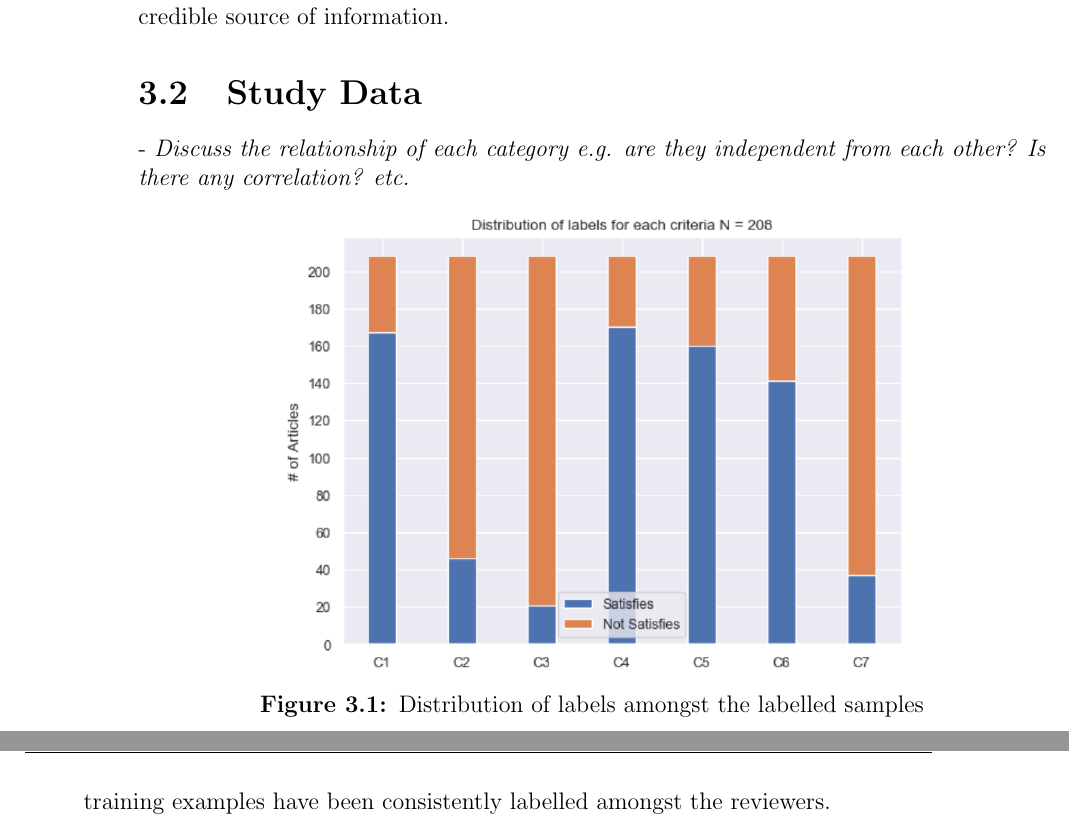
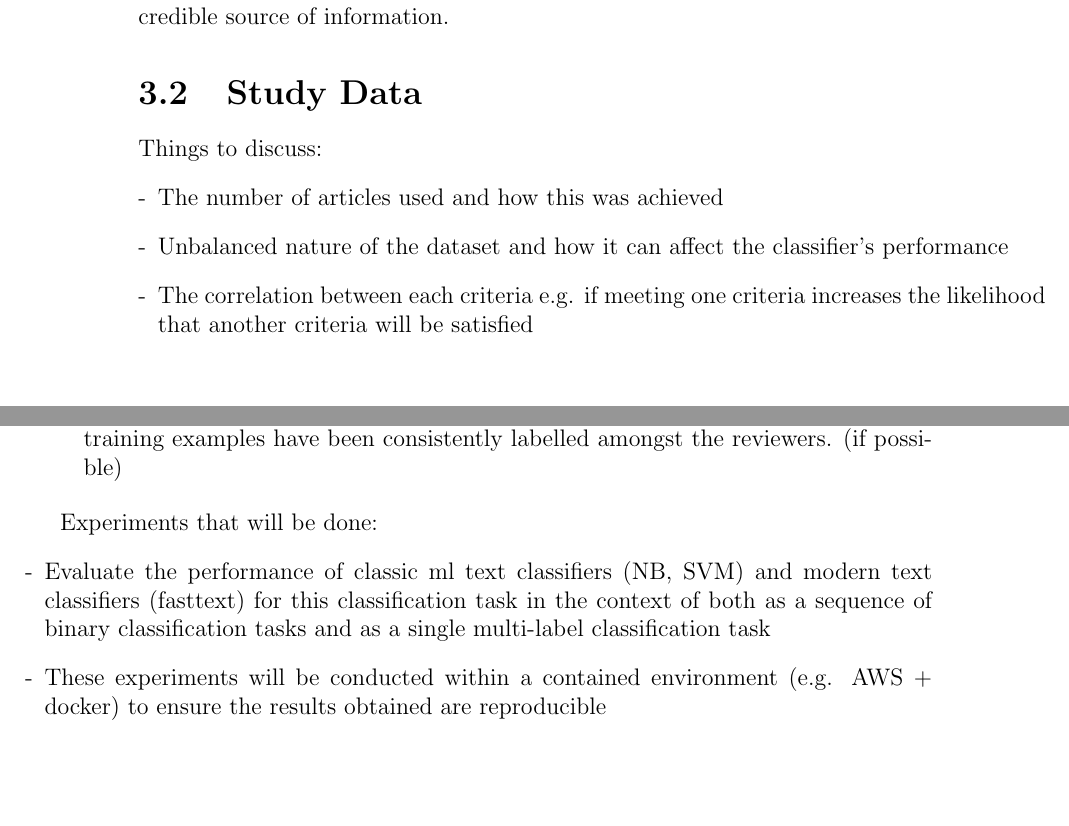
Before and after one commit to DioneJM/Honours-Thesis, a LaTeX thesis (Thesis/Final_Project_Latex_Template.tex): two parts of pages 29 and 32 of 47, joined at a grey line, cut so that both start at the same text, the shorter picture padded with empty space. The pictures show the PDF file Thesis/Final_Project_Latex_Template.pdf that the author committed with the source.

Commit message:
Restructured thesis and added discussion points for methods section

```diff
--- a/Thesis/Final_Project_Latex_Template.tex
+++ b/Thesis/Final_Project_Latex_Template.tex
@@ -507,11 +507,17 @@ The criteria defined in Table \ref{table:Criteria}, developed by health professi
 \section{Study Data}
 \label{sec:StudyData}
 
-- \textit{Discuss the relationship of each category e.g. are they independent from each other? Is there any correlation? etc.}
+Things to discuss:
+\begin{enumerate}[-]
+	\item The number of articles used and how this was achieved
+	\item Unbalanced nature of the dataset and how it can affect the classifier's performance
+	\item The correlation between each criteria e.g. if meeting one criteria increases the likelihood that another criteria will be satisfied
+\end{enumerate}
+
 \begin{figure}[!htb]
 	\centering
 	\includegraphics[totalheight=8cm]{images/label-distribution-208.png}
-	\caption{Distribution of labels amongst the labelled samples}
+	\caption{Distribution of labels amongst the samples}
 	\label{fig:LabelDistribution}
 \end{figure}
 
@@ -525,7 +531,7 @@ The criteria defined in Table \ref{table:Criteria}, developed by health professi
 \begin{figure}[!htb]
 	\centering
 	\includegraphics[totalheight=8cm]{images/article-score-distribution-208.png}
-	\caption{Distribution of article scores amongst the labelled samples}
+	\caption{Distribution of article scores amongst the samples}
 	\label{fig:ArticleDistribution}
 \end{figure}
 
@@ -533,3 +539,5 @@ The criteria defined in Table \ref{table:Criteria}, developed by health professi
 \label{sect:chap2sysmodel}
 The development of the system model will be heavily based by the work proposed by Howard et al. \cite{Howard2018} following the process outlined in Section \ref{sec:TransferLearningReview}.
 
+\section{Outcome Measures}
+\label{sec:OutcomeMeasures}
@@ -536,14 +552,20 @@ The development of the system model will be heavily based by the work proposed b
+\end{enumerate}
+
+\textit{Discuss the reasoning in using these outcomes as the measurement for the performance of the classifier}
+
 \section{Experiments}
 \label{sec:Experiments}
 Experiments will be designed and conducted to achieve the following tasks:
 
 \begin{itemize}
-	\item Evaluate the performance of the classifiers as outlined in Section \ref{sec:OutcomeMeasures}.
-	\item Verify the correctness of the training data and ensure that the manually labelled training examples have been consistently labelled amongst the reviewers.
+	\item Evaluate the performance of the classifiers using the outcome measures as described in in Section \ref{sec:OutcomeMeasures}.
+	\item Verify the correctness of the training data and ensure that the manually labelled training examples have been consistently labelled amongst the reviewers. (if possible)
 \end{itemize}
 
-\section{Outcome Measures}
-\label{sec:OutcomeMeasures}
 
-The following metrics will be measured to evaluate the performance of the classifier and the baseline models:
+Experiments that will be done:
+\begin{enumerate}[-]
+	\item Evaluate the performance of classic ml text classifiers (NB, SVM) and modern text classifiers (fasttext) for this classification task in the context of both as a sequence of binary classification tasks and as a single multi-label classification task
+	\item These experiments will be conducted within a contained environment (e.g. AWS + docker) to ensure the results obtained are reproducible
+\end{enumerate}
 
```
Also changed, not shown: Thesis/Final_Project_Latex_Template.pdf, Thesis/Final_Project_Latex_Template.tex (14 more changed lines), 6 other files.
